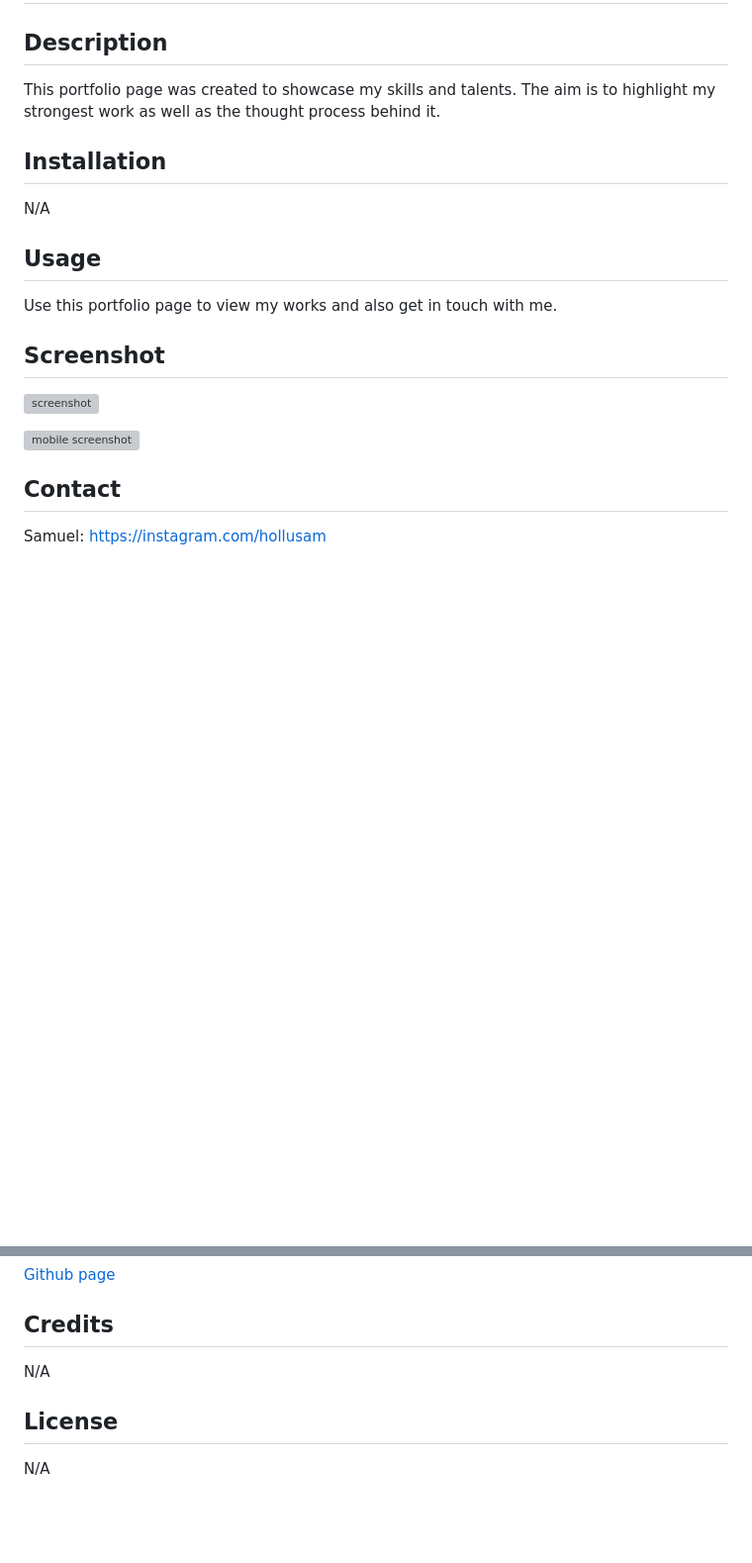
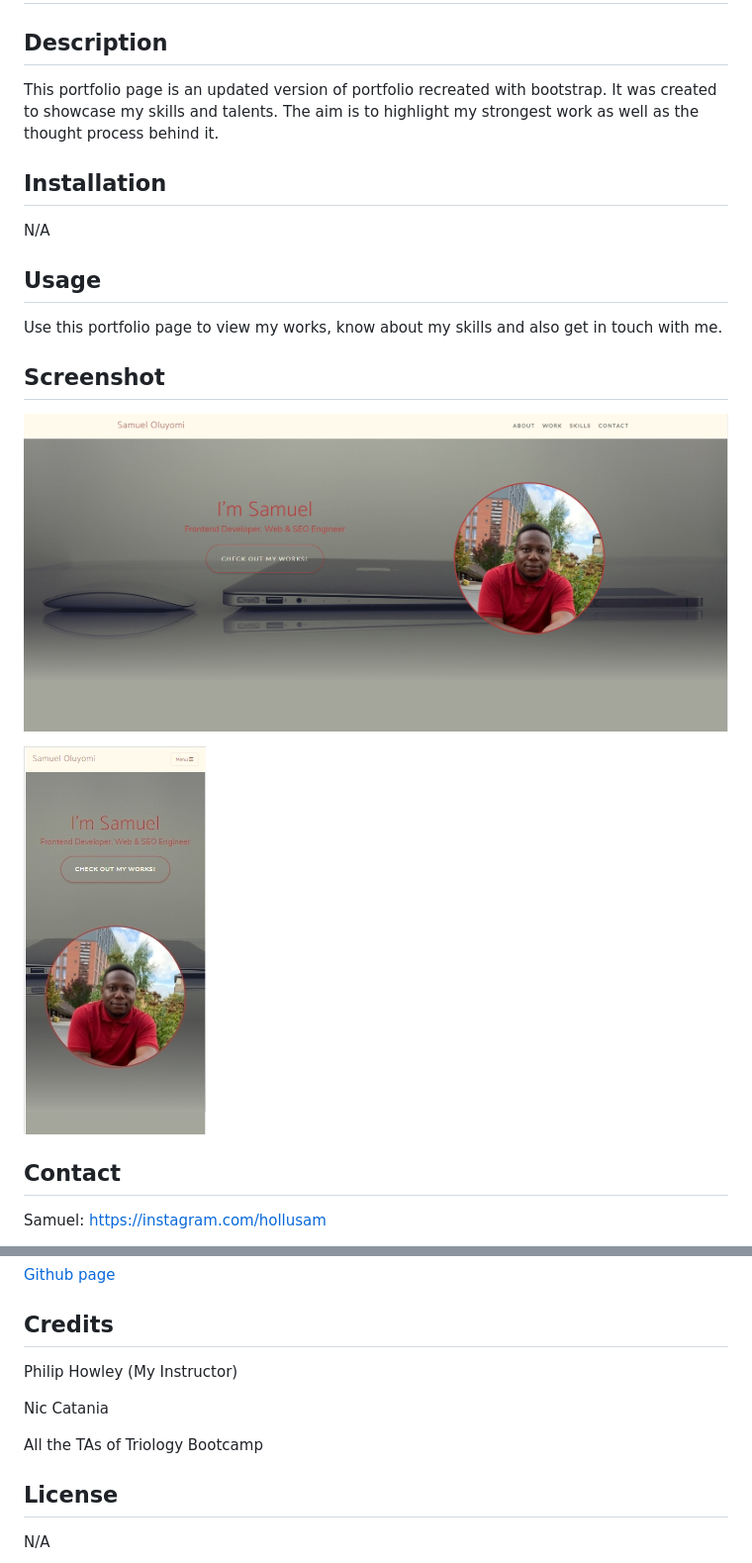
Before and after one commit to hollusam/Bootstrap-Portfolio, a Markdown page: README.md, 2 parts joined by grey strips. Shown: that part at 99% size. Drawn GitHub-style; pictures changed too: images/Screenshot desktop.jpg (added), images/screenshot mobile.jpg (added); blank space fills up the shorter version; grey boxes are pictures that could not be loaded.

Commit message:
README and HTML files updated

```diff
--- a/README.md
+++ b/README.md
@@ -2,7 +2,7 @@
 
 ## Description
 
-This portfolio page was created to showcase my skills and talents. The aim is to highlight my strongest work as well as the thought process behind it.
+This portfolio page is an updated version of portfolio recreated with bootstrap. It was created to showcase my skills and talents. The aim is to highlight my strongest work as well as the thought process behind it.
 
 ## Installation
 
@@ -10,14 +10,14 @@ N/A
 
 ## Usage
 
-Use this portfolio page to view my works and also get in touch with me.
+Use this portfolio page to view my works, know about my skills and also get in touch with me.
 
 ## Screenshot
 
-![screenshot](/images/sreenshots.png)
+![screenshot](/images/Screenshot%20desktop.jpg)
 
 
-![mobile screenshot](/images/mobile%20screenshot.png)
+![mobile screenshot](/images/screenshot%20mobile.jpg)
 
 
 ## Contact
@@ -36,7 +36,11 @@ Project link: https://hollusam.github.io/portfolio-challenge/
 
 ## Credits
 
-N/A
+Philip Howley (My Instructor)
+
+Nic Catania
+
+All the TAs of Triology Bootcamp
 
 ## License
 
```
Also changed, not shown: 1 other file.
